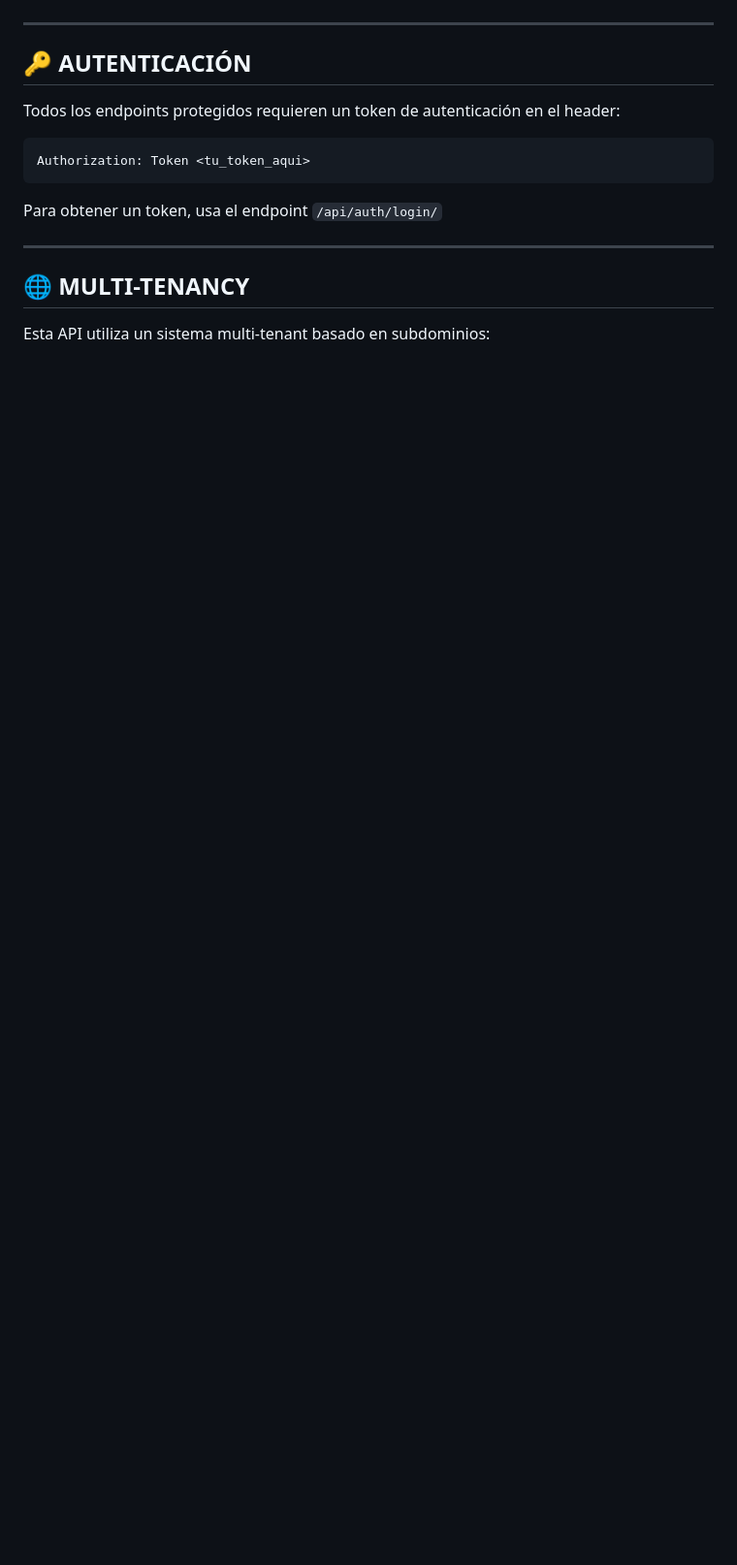
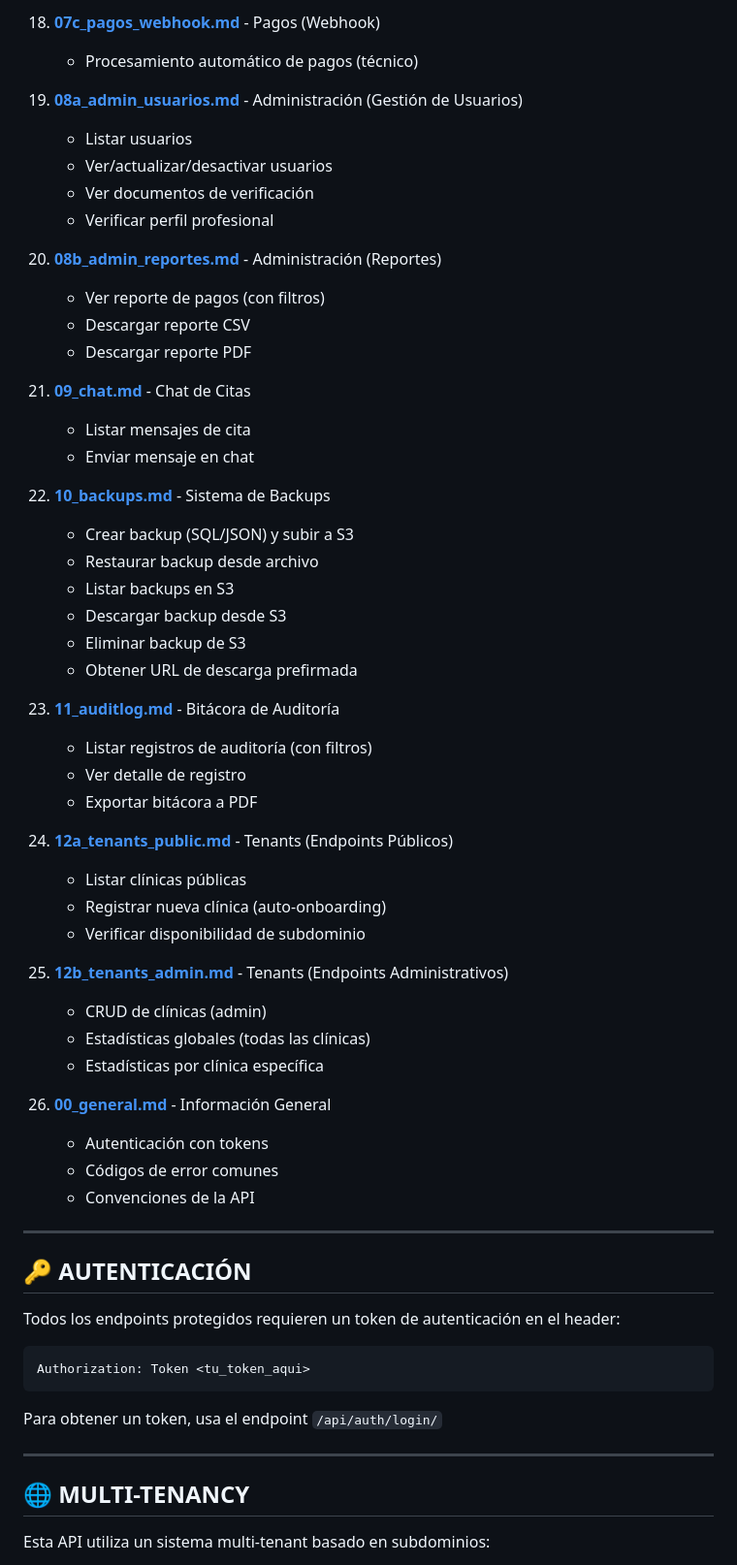
Before and after one commit to Emanuel16180/backend_sp3, a Markdown page: api_doc/README.md, the part around one of its changes. Shown at 97% size. GitHub-like rendering; blank space fills up the shorter version.

```diff
--- a/api_doc/README.md
+++ b/api_doc/README.md
@@ -67,3 +103,48 @@ Esta documentación está dividida en archivos separados para facilitar su lectu
+18. **[07c_pagos_webhook.md](07c_pagos_webhook.md)** - Pagos (Webhook)
+    - Procesamiento automático de pagos (técnico)
+
+19. **[08a_admin_usuarios.md](08a_admin_usuarios.md)** - Administración (Gestión de Usuarios)
+    - Listar usuarios
+    - Ver/actualizar/desactivar usuarios
+    - Ver documentos de verificación
+    - Verificar perfil profesional
+
+20. **[08b_admin_reportes.md](08b_admin_reportes.md)** - Administración (Reportes)
+    - Ver reporte de pagos (con filtros)
+    - Descargar reporte CSV
+    - Descargar reporte PDF
+
+21. **[09_chat.md](09_chat.md)** - Chat de Citas
+    - Listar mensajes de cita
+    - Enviar mensaje en chat
+
+22. **[10_backups.md](10_backups.md)** - Sistema de Backups
+    - Crear backup (SQL/JSON) y subir a S3
+    - Restaurar backup desde archivo
+    - Listar backups en S3
+    - Descargar backup desde S3
+    - Eliminar backup de S3
+    - Obtener URL de descarga prefirmada
+
+23. **[11_auditlog.md](11_auditlog.md)** - Bitácora de Auditoría
+    - Listar registros de auditoría (con filtros)
+    - Ver detalle de registro
+    - Exportar bitácora a PDF
+
+24. **[12a_tenants_public.md](12a_tenants_public.md)** - Tenants (Endpoints Públicos)
+    - Listar clínicas públicas
+    - Registrar nueva clínica (auto-onboarding)
+    - Verificar disponibilidad de subdominio
+
+25. **[12b_tenants_admin.md](12b_tenants_admin.md)** - Tenants (Endpoints Administrativos)
+    - CRUD de clínicas (admin)
+    - Estadísticas globales (todas las clínicas)
+    - Estadísticas por clínica específica
+
+26. **[00_general.md](00_general.md)** - Información General
+    - Autenticación con tokens
+    - Códigos de error comunes
+    - Convenciones de la API
 
 ---
 
```
Also changed, not shown: other parts of api_doc/README.md (+53 -17 lines).
